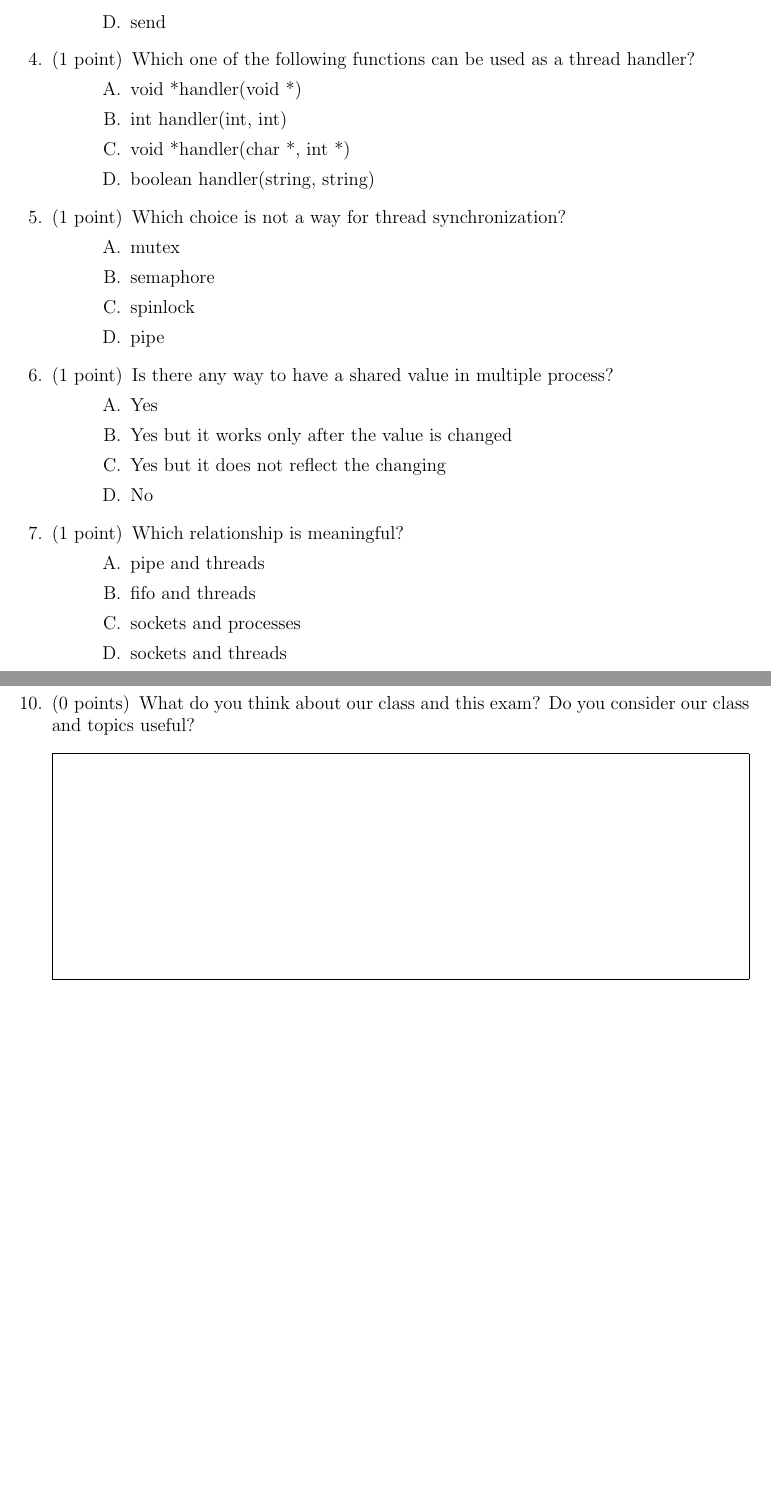
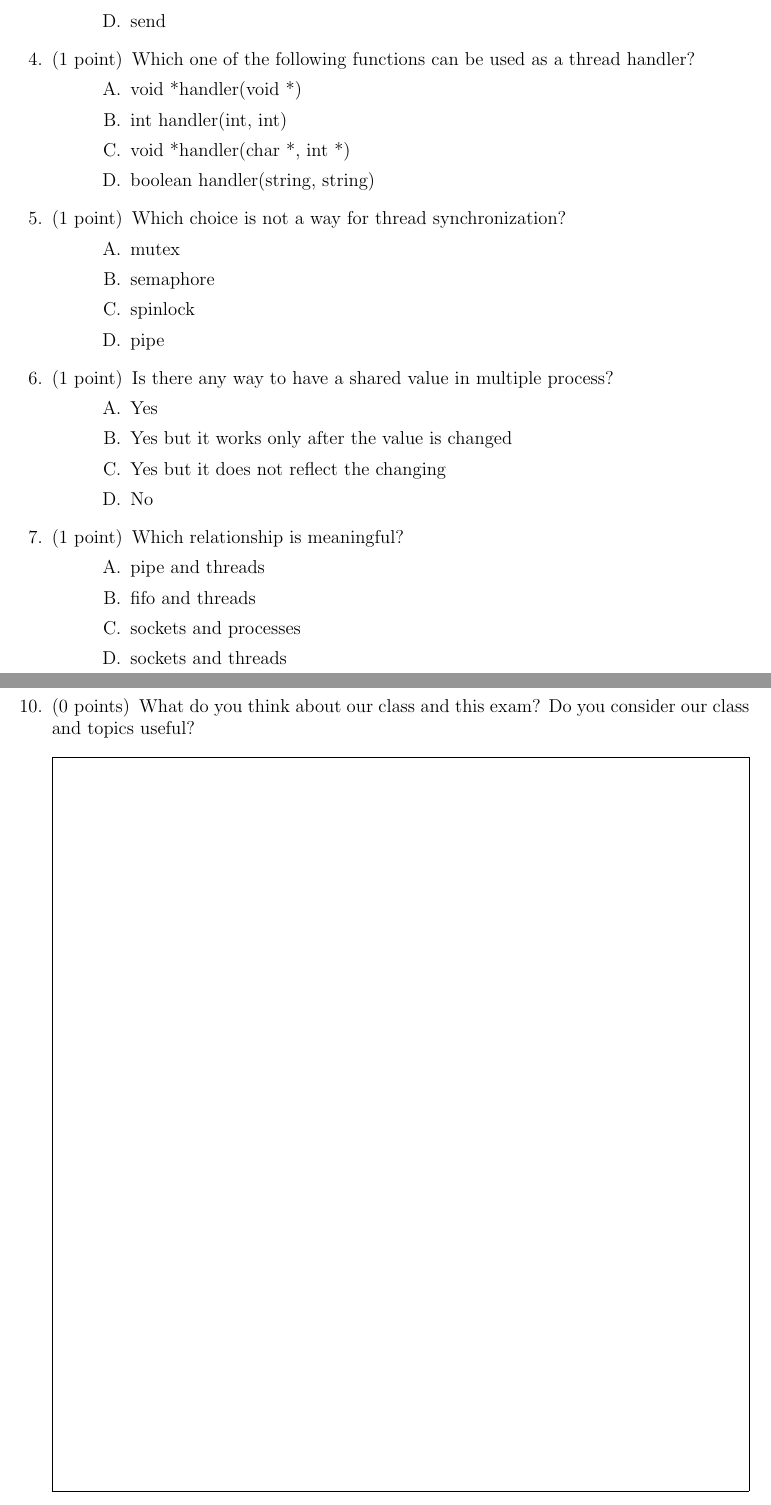
Before and after one commit to Sohaib-Ishaque/CE304-OS-Lab, a LaTeX problem sheet (exam/main.tex): two parts of pages 2 and 3 of 3, joined at a grey line, cut so that both start at the same text, the shorter picture padded with empty space. Compiled offline with pdfLaTeX.

Commit message:
Corrects alignment issue.

```diff
--- a/exam/main.tex
+++ b/exam/main.tex
@@ -117,7 +119,7 @@ to this purpose?
 \question[0]
 What do you think about our class and this exam? Do you consider our class and topics
 useful?
-\makeemptybox{2in}
+\makeemptybox{\fill}
 
 \end{questions}
 
```
Also changed, not shown: exam/main.pdf, exam/main.tex (2 more changed lines).
